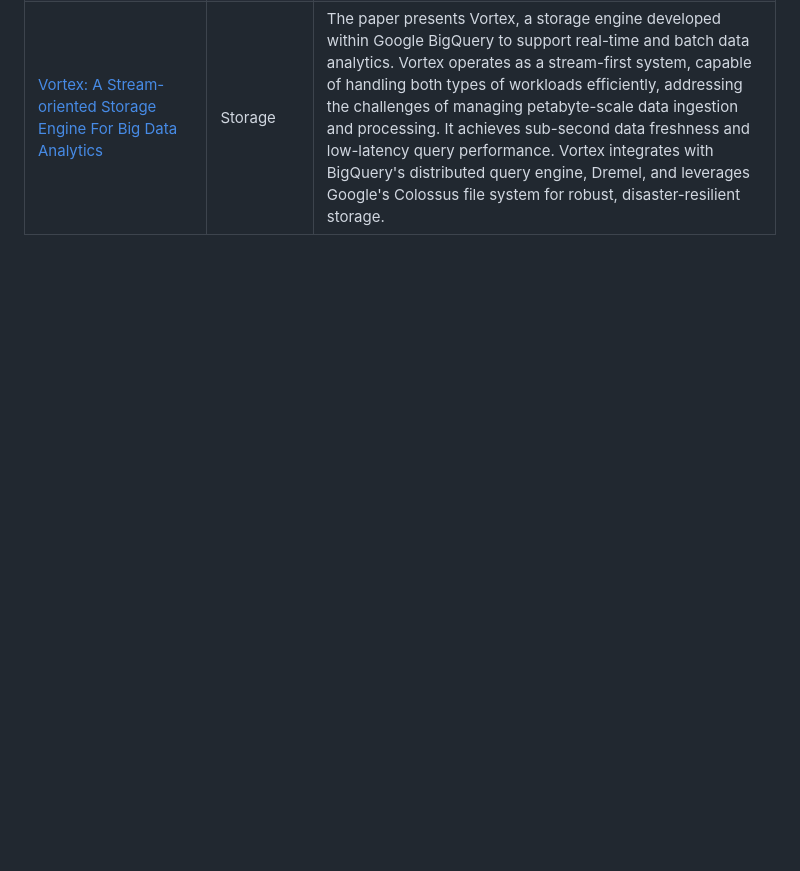
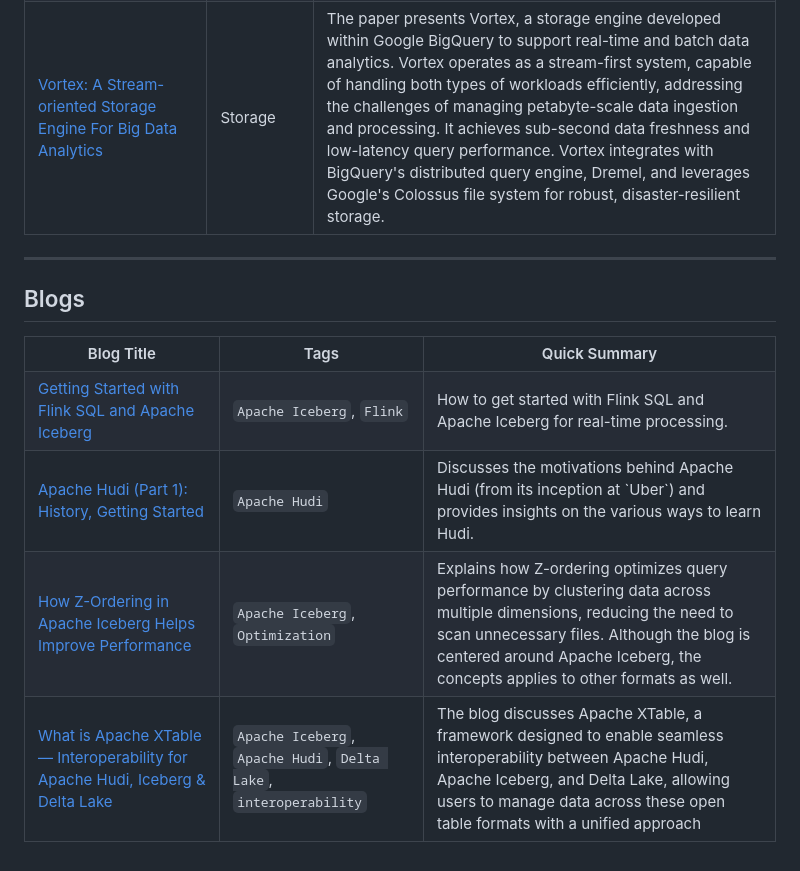
Before and after one commit to dipankarmazumdar/awesome-lakehouse-guide, a Markdown page: README.md, the part around the change. Rendered like a GitHub page; blank space fills up the shorter version.

```diff
--- a/README.md
+++ b/README.md
@@ -63,3 +63,34 @@
     <td>The paper presents Vortex, a storage engine developed within Google BigQuery to support real-time and batch data analytics. Vortex operates as a stream-first system, capable of handling both types of workloads efficiently, addressing the challenges of managing petabyte-scale data ingestion and processing. It achieves sub-second data freshness and low-latency query performance. Vortex integrates with BigQuery's distributed query engine, Dremel, and leverages Google's Colossus file system for robust, disaster-resilient storage.</td>
   </tr>
 </table>
+
+---
+## Blogs
+
+<table>
+  <tr>
+    <th>Blog Title</th>
+    <th>Tags</th>
+    <th>Quick Summary</th>
+  </tr>
+  <tr>
+    <td><a href="https://www.dremio.com/blog/getting-started-with-flink-sql-and-apache-iceberg/" target="_blank">Getting Started with Flink SQL and Apache Iceberg</a></td>
+    <td><code>Apache Iceberg</code>, <code>Flink</code></td>
+    <td>How to get started with Flink SQL and Apache Iceberg for real-time processing.</td>
+  </tr>
+  <tr>
+    <td><a href="https://dipankar-tnt.medium.com/apache-hudi-part-1-history-getting-started-95030b003759" target="_blank">Apache Hudi (Part 1): History, Getting Started</a></td>
+    <td><code>Apache Hudi</code></td>
+    <td>Discusses the motivations behind Apache Hudi (from its inception at `Uber`) and provides insights on the various ways to learn Hudi.</td>
+  </tr>
+  <tr>
+    <td><a href="https://www.dremio.com/blog/how-z-ordering-in-apache-iceberg-helps-improve-performance/" target="_blank">How Z-Ordering in Apache Iceberg Helps Improve Performance</a></td>
+    <td><code>Apache Iceberg</code>, <code>Optimization</code></td>
+    <td>Explains how Z-ordering optimizes query performance by clustering data across multiple dimensions, reducing the need to scan unnecessary files. Although the blog is centered around Apache Iceberg, the concepts applies to other formats as well.</td>
+  </tr>
+   <tr>
+    <td><a href="https://dipankar-tnt.medium.com/onetable-interoperability-for-apache-hudi-iceberg-delta-lake-bb8b27dd288d" target="_blank">What is Apache XTable — Interoperability for Apache Hudi, Iceberg & Delta Lake</a></td>
+    <td><code>Apache Iceberg</code>, <code>Apache Hudi</code>, <code>Delta Lake</code>, <code>interoperability</code></td>
+    <td>The blog discusses Apache XTable, a framework designed to enable seamless interoperability between Apache Hudi, Apache Iceberg, and Delta Lake, allowing users to manage data across these open table formats with a unified approach</td>
+  </tr>
+</table>
```
